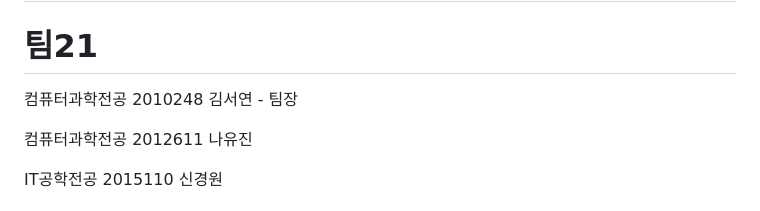
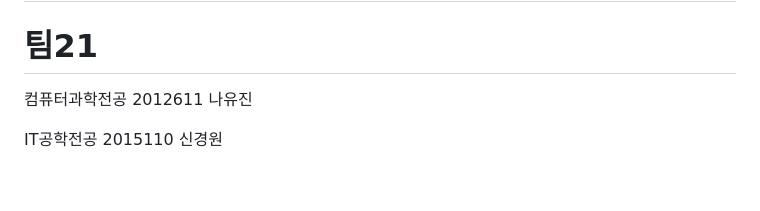
Before and after one commit to kyungwonS928/lookforsookmyung, a Markdown page: README.md, the part around the change. Rendered like a GitHub page; blank space fills up the shorter version.

```diff
--- a/README.md
+++ b/README.md
@@ -3,7 +3,6 @@
 
 # 팀21
 
-컴퓨터과학전공 2010248 김서연 - 팀장
 
 컴퓨터과학전공 2012611 나유진
 
```
